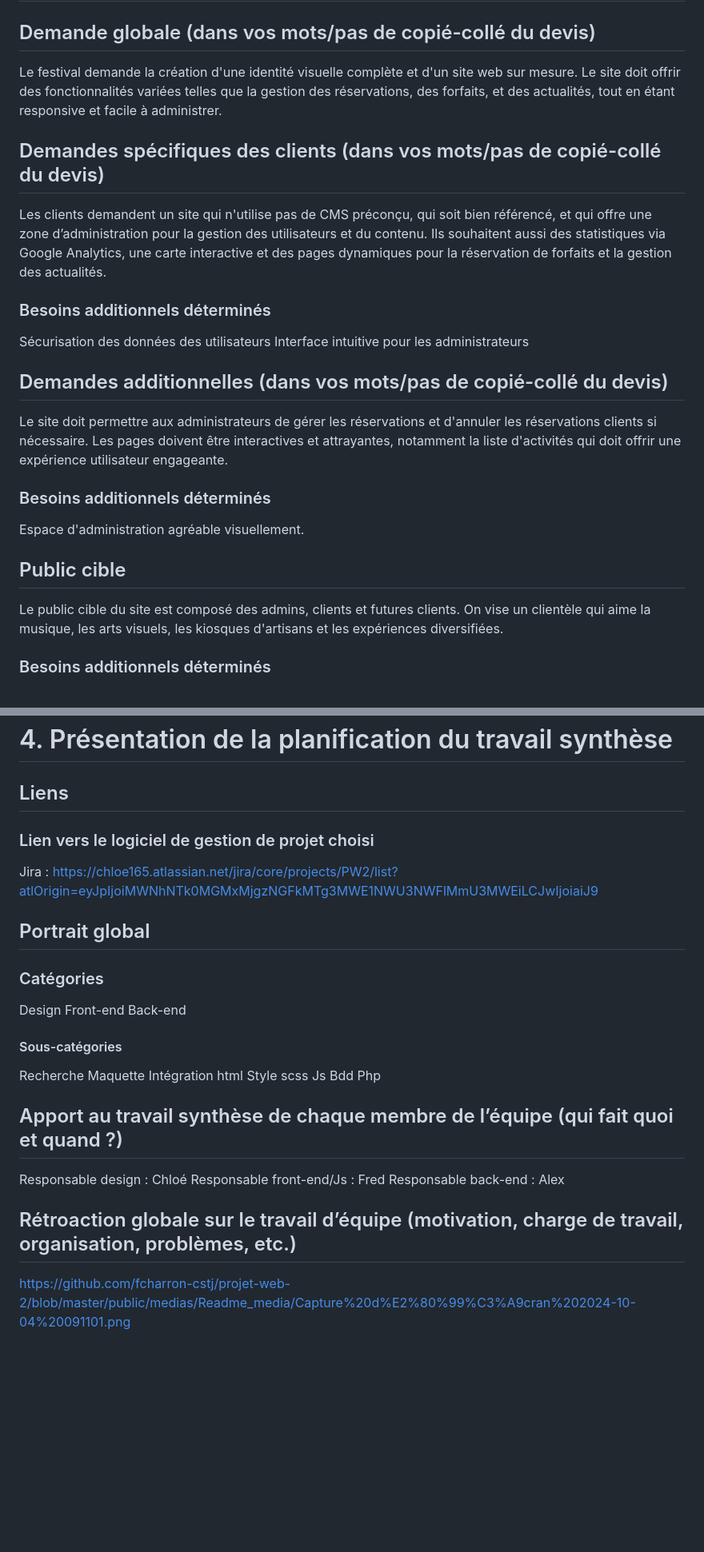
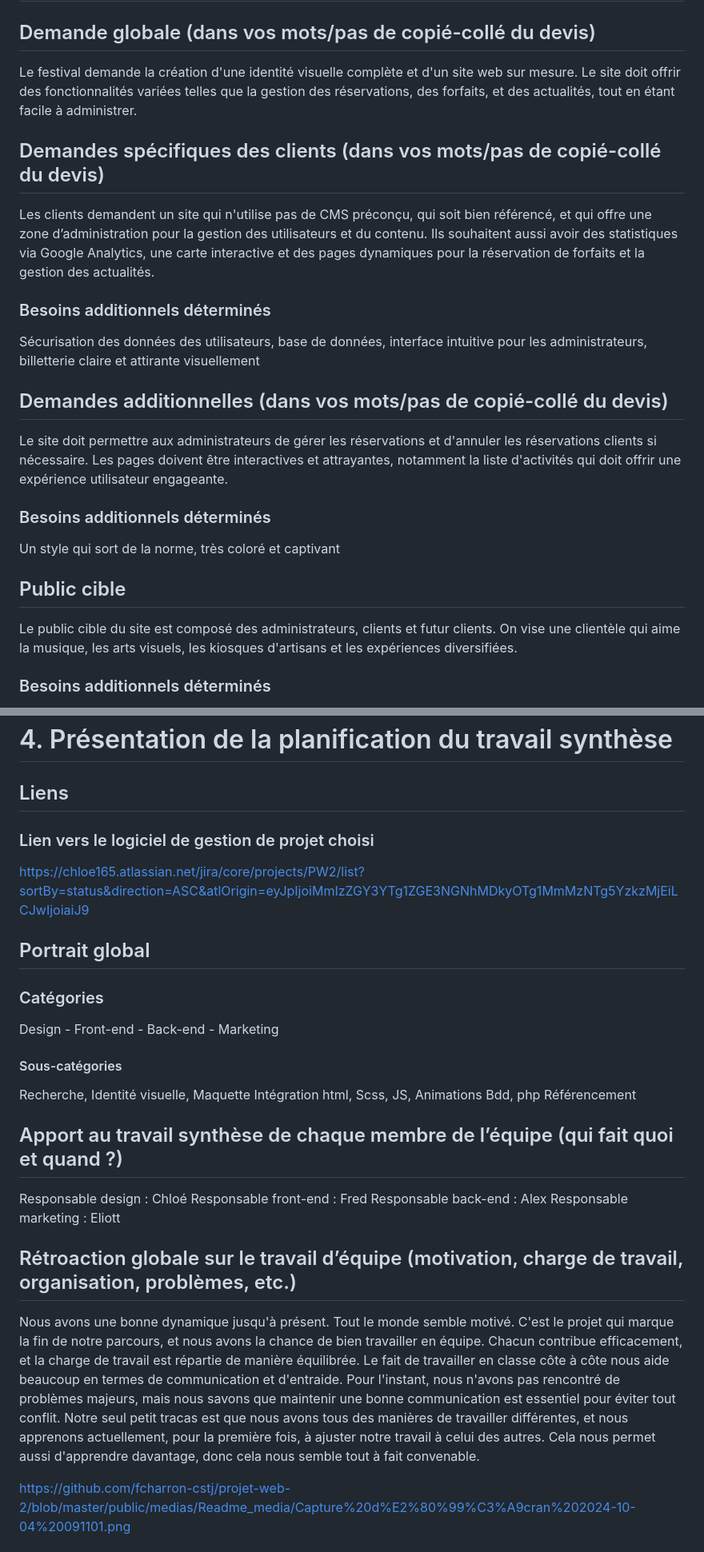
Before and after one commit to fcharron-cstj/projet-web-2, a Markdown page: README.md, 2 parts joined by grey strips. Shown at 80% size. Rendered like a GitHub page; blank space fills up the shorter version.

Commit message:
Added ELIOTT TO THE BEST TEAM

```diff
--- a/README.md
+++ b/README.md
@@ -4,23 +4,22 @@
 
 # 1. Analyse des besoins
 ## Demande globale (dans vos mots/pas de copié-collé du devis)
-Le festival demande la création d'une identité visuelle complète et d'un site web sur mesure. Le site doit offrir des fonctionnalités variées telles que la gestion des réservations, des forfaits, et des actualités, tout en étant responsive et facile à administrer.
+Le festival demande la création d'une identité visuelle complète et d'un site web sur mesure. Le site doit offrir des fonctionnalités variées telles que la gestion des réservations, des forfaits, et des actualités, tout en étant facile à administrer.
 
 ## Demandes spécifiques des clients (dans vos mots/pas de copié-collé du devis)
-Les clients demandent un site qui n'utilise pas de CMS préconçu, qui soit bien référencé, et qui offre une zone d’administration pour la gestion des utilisateurs et du contenu. Ils souhaitent aussi des statistiques via Google Analytics, une carte interactive et des pages dynamiques pour la réservation de forfaits et la gestion des actualités.
+Les clients demandent un site qui n'utilise pas de CMS préconçu, qui soit bien référencé, et qui offre une zone d’administration pour la gestion des utilisateurs et du contenu. Ils souhaitent aussi avoir des statistiques via Google Analytics, une carte interactive et des pages dynamiques pour la réservation de forfaits et la gestion des actualités.
 
 ### Besoins additionnels déterminés
-Sécurisation des données des utilisateurs
-Interface intuitive pour les administrateurs
+Sécurisation des données des utilisateurs, base de données, interface intuitive pour les administrateurs, billetterie claire et attirante visuellement
 
 ## Demandes additionnelles (dans vos mots/pas de copié-collé du devis)
 Le site doit permettre aux administrateurs de gérer les réservations et d'annuler les réservations clients si nécessaire. Les pages doivent être interactives et attrayantes, notamment la liste d'activités qui doit offrir une expérience utilisateur engageante.
 
 ### Besoins additionnels déterminés
-Espace d'administration agréable visuellement.
+Un style qui sort de la norme, très coloré et captivant
 
 ## Public cible
-Le public cible du site est composé des admins, clients et futures clients. On vise un clientèle qui aime la musique, les arts visuels, les kiosques d'artisans et les expériences diversifiées.
+Le public cible du site est composé des administrateurs, clients et futur clients. On vise une clientèle qui aime la musique, les arts visuels, les kiosques d'artisans et les expériences diversifiées.
 
 ### Besoins additionnels déterminés
 Simplicité d'accès aux informations essentielles pour les clients (forfaits, activités, etc.) et style visuel qui véhicule une image bien cernée du festival.
@@ -94,29 +94,27 @@ Les conflits peuvent ralentir le projet si les fusions ne sont pas effectuées f
 
 # 4. Présentation de la planification du travail synthèse
 ## Liens
+
 ### Lien vers le logiciel de gestion de projet choisi
-Jira : https://chloe165.atlassian.net/jira/core/projects/PW2/list?atlOrigin=eyJpIjoiMWNhNTk0MGMxMjgzNGFkMTg3MWE1NWU3NWFlMmU3MWEiLCJwIjoiaiJ9
+https://chloe165.atlassian.net/jira/core/projects/PW2/list?sortBy=status&direction=ASC&atlOrigin=eyJpIjoiMmIzZGY3YTg1ZGE3NGNhMDkyOTg1MmMzNTg5YzkzMjEiLCJwIjoiaiJ9
 
 ## Portrait global
+
 ### Catégories
-Design
-Front-end
-Back-end
-
+Design - Front-end - Back-end - Marketing
 #### Sous-catégories
-Recherche
-Maquette
-Intégration html
-Style scss
-Js
-Bdd
-Php
+Recherche, Identité visuelle, Maquette
+Intégration html, Scss, JS, Animations
+Bdd, php
+Référencement
 
 ## Apport au travail synthèse de chaque membre de l’équipe (qui fait quoi et quand ?)
 Responsable design : Chloé
-Responsable front-end/Js : Fred
+Responsable front-end : Fred
 Responsable back-end : Alex
+Responsable marketing : Eliott
 
 ## Rétroaction globale sur le travail d’équipe (motivation, charge de travail, organisation, problèmes, etc.)
+Nous avons une bonne dynamique jusqu'à présent. Tout le monde semble motivé. C'est le projet qui marque la fin de notre parcours, et nous avons la chance de bien travailler en équipe. Chacun contribue efficacement, et la charge de travail est répartie de manière équilibrée. Le fait de travailler en classe côte à côte nous aide beaucoup en termes de communication et d'entraide. Pour l'instant, nous n'avons pas rencontré de problèmes majeurs, mais nous savons que maintenir une bonne communication est essentiel pour éviter tout conflit. Notre seul petit tracas est que nous avons tous des manières de travailler différentes, et nous apprenons actuellement, pour la première fois, à ajuster notre travail à celui des autres. Cela nous permet aussi d'apprendre davantage, donc cela nous semble tout à fait convenable.
 
 https://github.com/fcharron-cstj/projet-web-2/blob/master/public/medias/Readme_media/Capture%20d%E2%80%99%C3%A9cran%202024-10-04%20091101.png
```
Also changed, not shown: other parts of README.md (+9 -8 lines).
